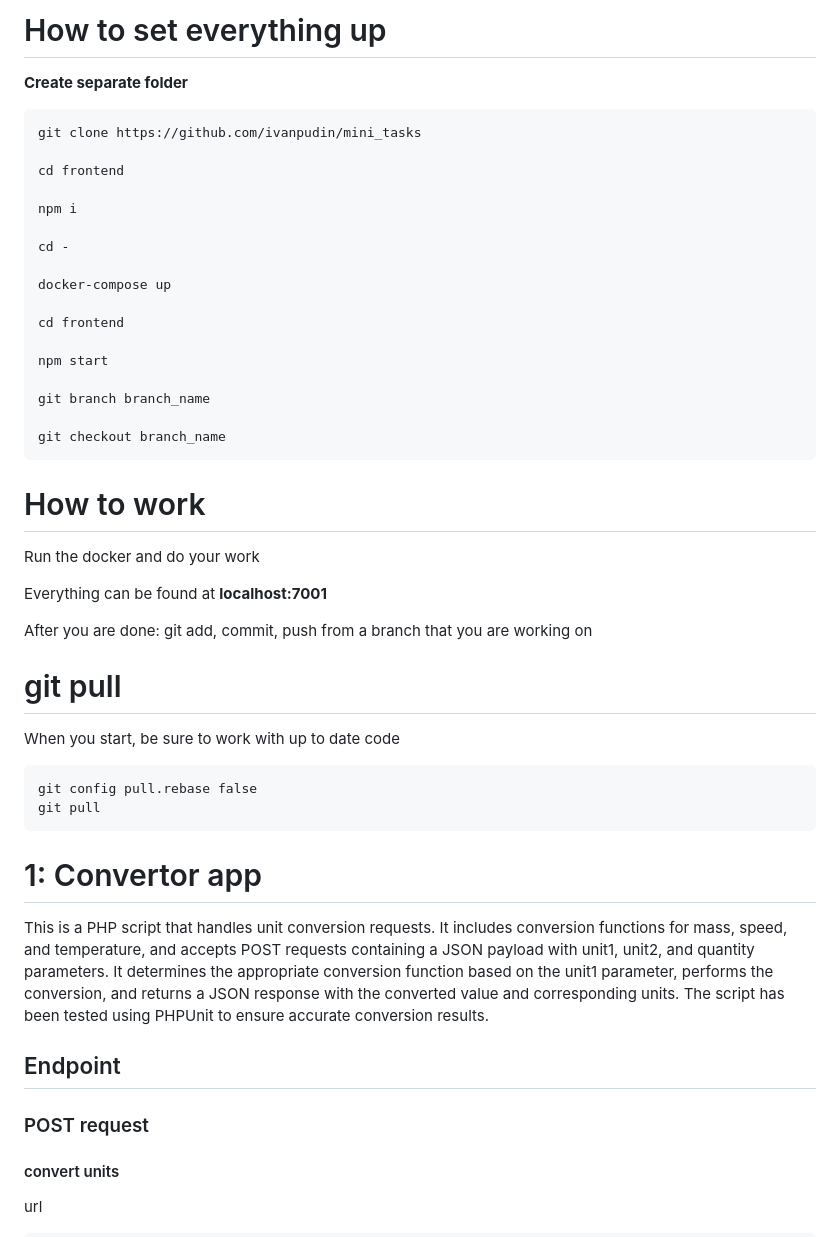
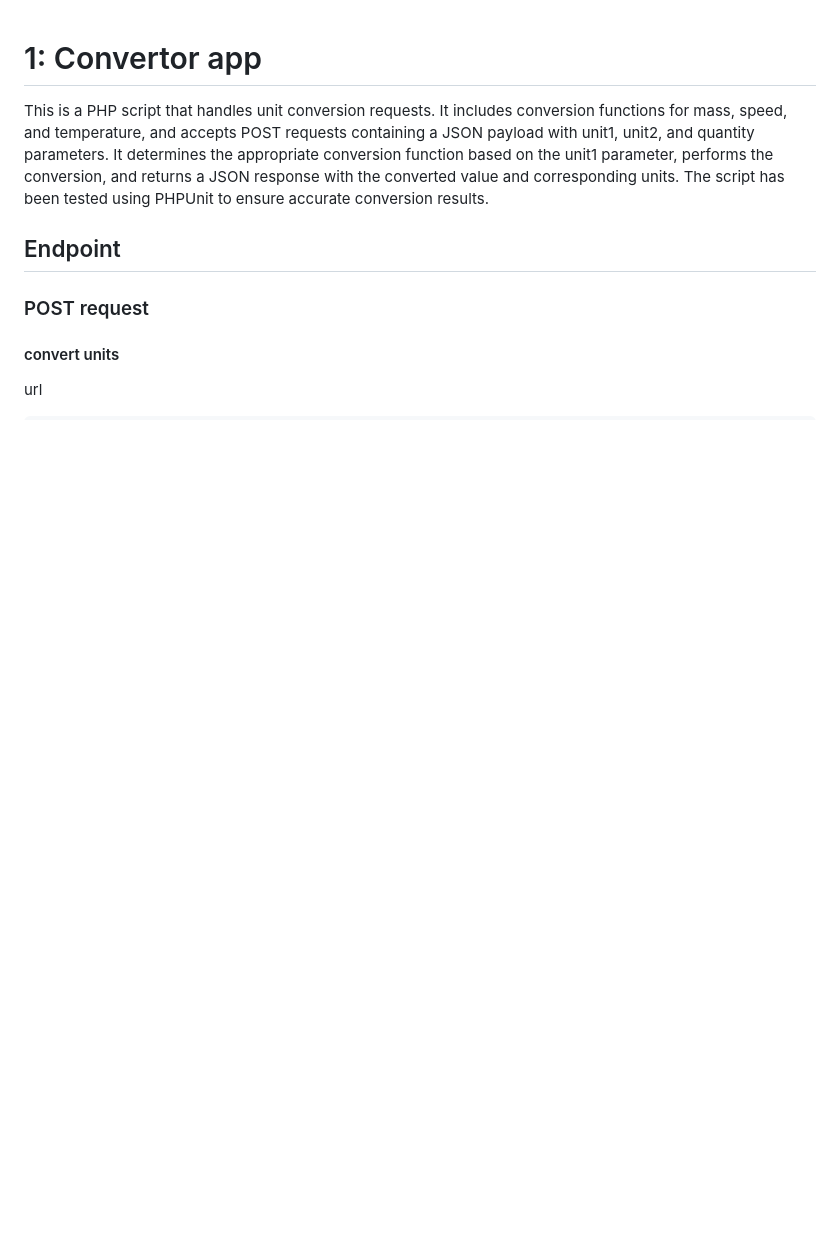
Before and after one commit to ivanpudin/mini_tasks, a Markdown page: README.md, the part around the change. GitHub-like rendering; blank space fills up the shorter version.

````diff
--- a/README.md
+++ b/README.md
@@ -1,43 +1,3 @@
-# How to set everything up
-
-**Create separate folder**
-
-```
-git clone https://github.com/ivanpudin/mini_tasks
-
-cd frontend
-
-npm i
-
-cd -
-
-docker-compose up
-
-cd frontend
-
-npm start
-
-git branch branch_name
-
-git checkout branch_name
-```
-
-# How to work
-
-Run the docker and do your work
-
-Everything can be found at **localhost:7001**
-
-After you are done: git add, commit, push from a branch that you are working on
-
-# git pull
-
-When you start, be sure to work with up to date code
-
-```
-git config pull.rebase false
-git pull
-```
 # 1: Convertor app
 This is a PHP script that handles unit conversion requests. It includes conversion functions for mass, speed, and temperature, and accepts POST requests containing a JSON payload with unit1, unit2, and quantity parameters. It determines the appropriate conversion function based on the unit1 parameter, performs the conversion, and returns a JSON response with the converted value and corresponding units. The script has been tested using PHPUnit to ensure accurate conversion results.
 ## Endpoint
````
